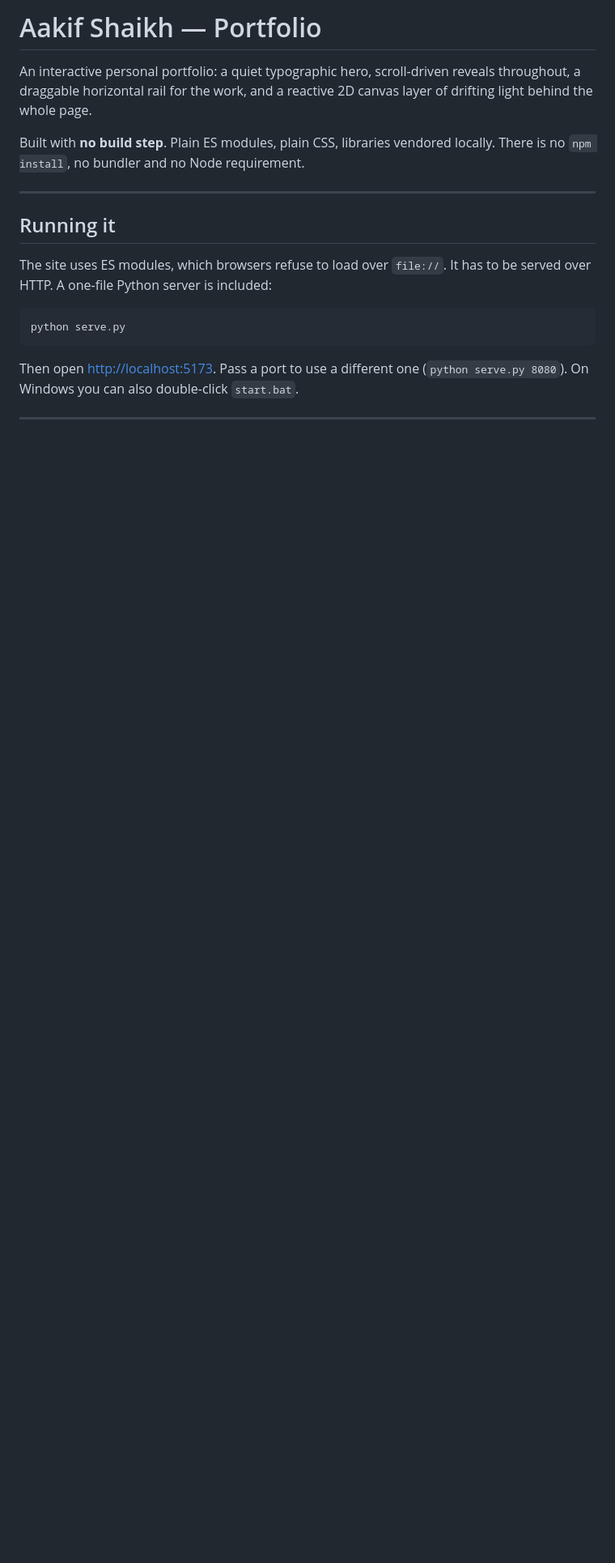
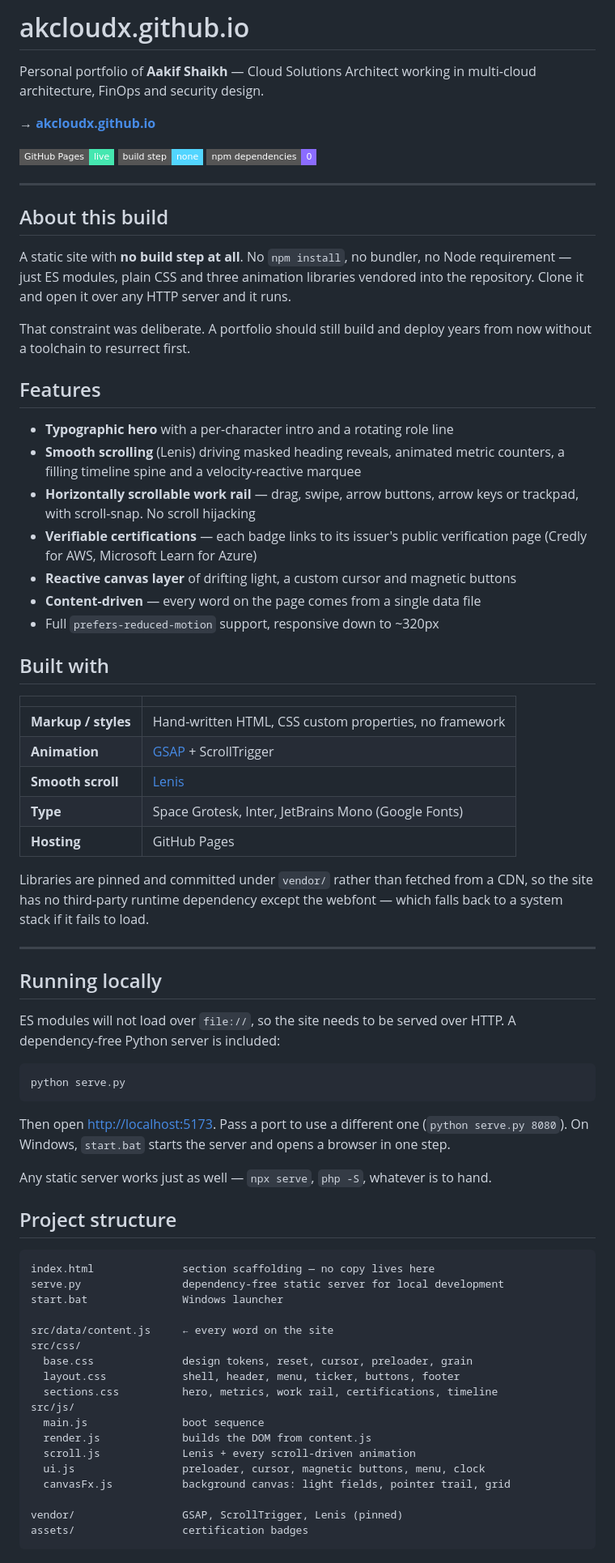
Before and after one commit to akcloudx/akcloudx.github.io, a Markdown page: README.md, the part around one of its changes. Shown at 81% size. GitHub-like rendering; badges without logos; blank space fills up the shorter version.

````diff
--- a/README.md
+++ b/README.md
@@ -1,22 +1,92 @@
-# Aakif Shaikh — Portfolio
+# akcloudx.github.io
 
-An interactive personal portfolio: a quiet typographic hero, scroll-driven
-reveals throughout, a draggable horizontal rail for the work, and a reactive
-2D canvas layer of drifting light behind the whole page.
+Personal portfolio of **Aakif Shaikh** — Cloud Solutions Architect working in
+multi-cloud architecture, FinOps and security design.
 
-Built with **no build step**. Plain ES modules, plain CSS, libraries vendored
-locally. There is no `npm install`, no bundler and no Node requirement.
+**→ [akcloudx.github.io](https://akcloudx.github.io)**
+
+[![Pages](https://img.shields.io/badge/GitHub%20Pages-live-45e7b0?style=flat-square)](https://akcloudx.github.io)
+![No build step](https://img.shields.io/badge/build%20step-none-52d5ff?style=flat-square)
+![Dependencies](https://img.shields.io/badge/npm%20dependencies-0-8b6cff?style=flat-square)
 
 ---
 
-## Running it
+## About this build
 
-The site uses ES modules, which browsers refuse to load over `file://`. It has
-to be served over HTTP. A one-file Python server is included:
+A static site with **no build step at all**. No `npm install`, no bundler, no
+Node requirement — just ES modules, plain CSS and three animation libraries
+vendored into the repository. Clone it and open it over any HTTP server and it
+runs.
+
+That constraint was deliberate. A portfolio should still build and deploy
+years from now without a toolchain to resurrect first.
+
+## Features
+
+- **Typographic hero** with a per-character intro and a rotating role line
+- **Smooth scrolling** (Lenis) driving masked heading reveals, animated metric
+  counters, a filling timeline spine and a velocity-reactive marquee
+- **Horizontally scrollable work rail** — drag, swipe, arrow buttons, arrow
+  keys or trackpad, with scroll-snap. No scroll hijacking
+- **Verifiable certifications** — each badge links to its issuer's public
+  verification page (Credly for AWS, Microsoft Learn for Azure)
+- **Reactive canvas layer** of drifting light, a custom cursor and magnetic
+  buttons
+- **Content-driven** — every word on the page comes from a single data file
+- Full `prefers-reduced-motion` support, responsive down to ~320px
+
+## Built with
+
+| | |
+|---|---|
+| **Markup / styles** | Hand-written HTML, CSS custom properties, no framework |
+| **Animation** | [GSAP](https://gsap.com) + ScrollTrigger |
+| **Smooth scroll** | [Lenis](https://github.com/darkroomengineering/lenis) |
+| **Type** | Space Grotesk, Inter, JetBrains Mono (Google Fonts) |
+| **Hosting** | GitHub Pages |
+
+Libraries are pinned and committed under `vendor/` rather than fetched from a
+CDN, so the site has no third-party runtime dependency except the webfont —
+which falls back to a system stack if it fails to load.
+
+---
+
+## Running locally
+
+ES modules will not load over `file://`, so the site needs to be served over
+HTTP. A dependency-free Python server is included:
 
 ```bash
 python serve.py
 ```
 
 Then open <http://localhost:5173>. Pass a port to use a different one
-(`python serve.py 8080`). On Windows you can also double-click `start.bat`.
+(`python serve.py 8080`). On Windows, `start.bat` starts the server and opens
+a browser in one step.
+
+Any static server works just as well — `npx serve`, `php -S`, whatever is to
+hand.
+
+## Project structure
+
+```
+index.html              section scaffolding — no copy lives here
+serve.py                dependency-free static server for local development
+start.bat               Windows launcher
+
+src/data/content.js     ← every word on the site
+src/css/
+  base.css              design tokens, reset, cursor, preloader, grain
+  layout.css            shell, header, menu, ticker, buttons, footer
+  sections.css          hero, metrics, work rail, certifications, timeline
+src/js/
+  main.js               boot sequence
+  render.js             builds the DOM from content.js
+  scroll.js             Lenis + every scroll-driven animation
+  ui.js                 preloader, cursor, magnetic buttons, menu, clock
+  canvasFx.js           background canvas: light fields, pointer trail, grid
+
+vendor/                 GSAP, ScrollTrigger, Lenis (pinned)
+assets/                 certification badges
+```
+
````
Also changed, not shown: other parts of README.md (+59 -104 lines).
